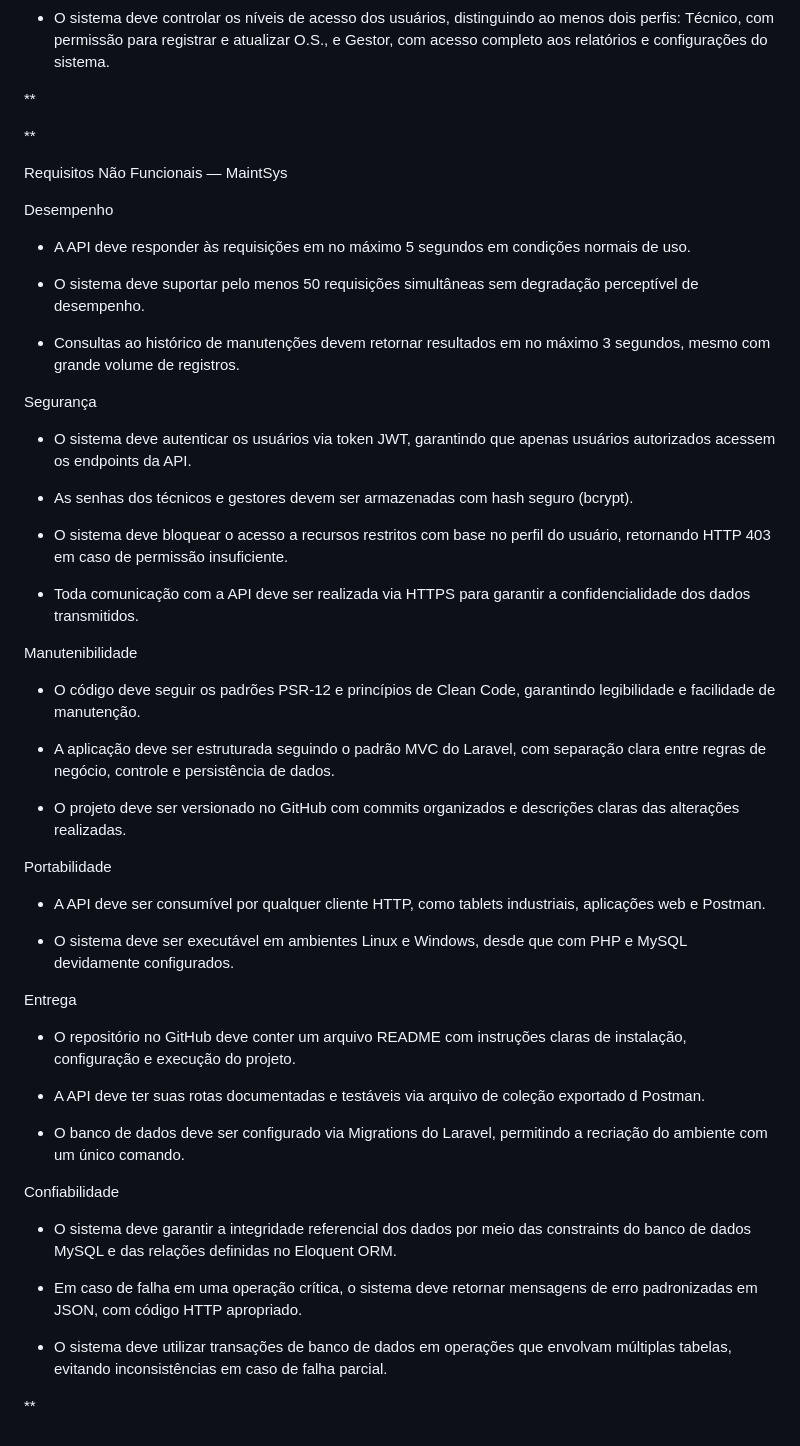
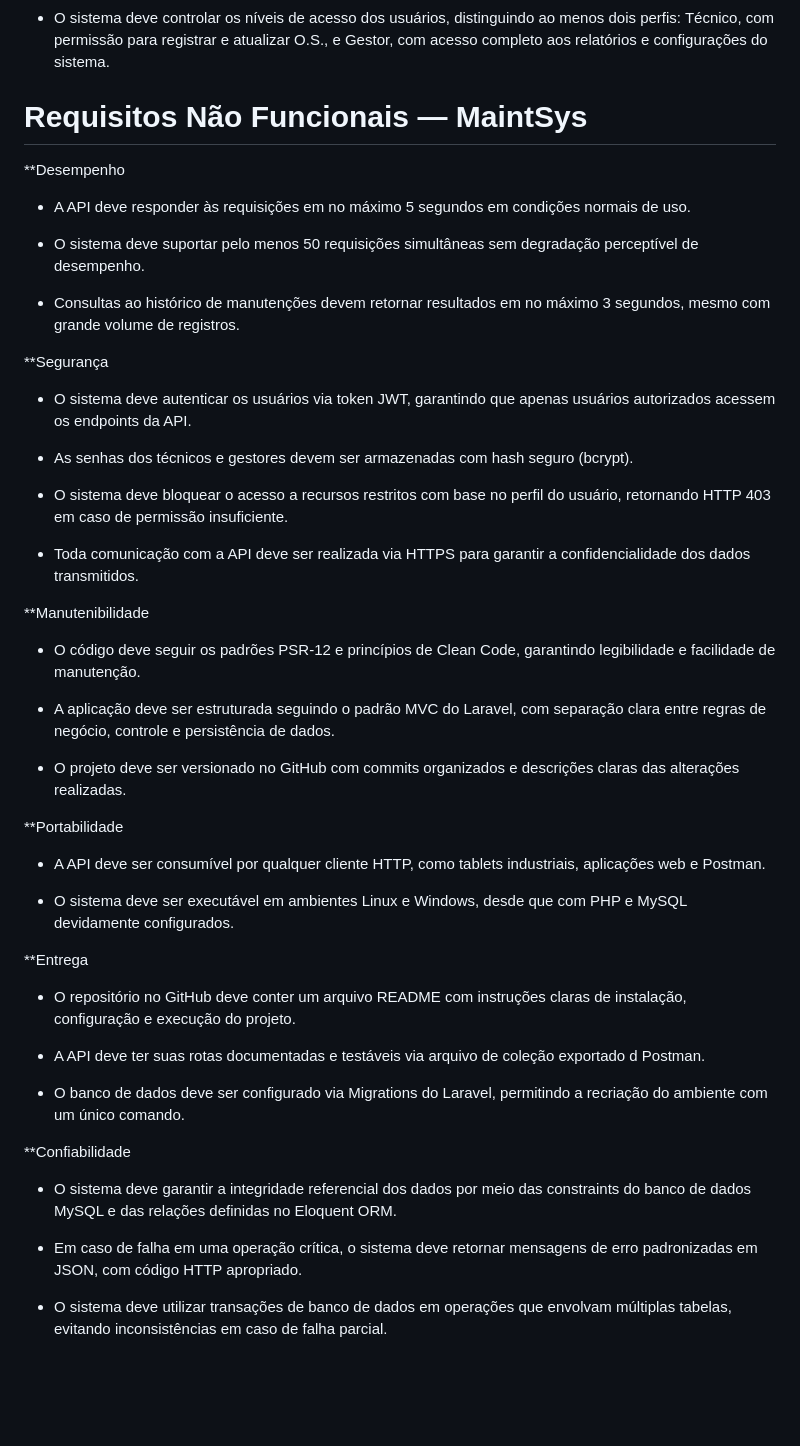
Before and after one commit to jggoncalez/maintsys, a Markdown page: obsidian-vault/Levantamento de Requisitos.md, the part around one of its changes. Drawn GitHub-style; blank space fills up the shorter version.

Commit message:
Atualizando  a documentação

```diff
--- a/obsidian-vault/Levantamento de Requisitos.md
+++ b/obsidian-vault/Levantamento de Requisitos.md
@@ -27,13 +25,9 @@ Requisitos Funcionais — MaintSys
 - O sistema deve controlar os níveis de acesso dos usuários, distinguindo ao menos dois perfis: Técnico, com permissão para registrar e atualizar O.S., e Gestor, com acesso completo aos relatórios e configurações do sistema.
 
 
-**
+# Requisitos Não Funcionais — MaintSys
 
-**
-
-Requisitos Não Funcionais — MaintSys
-
-Desempenho
+**Desempenho
 
 - A API deve responder às requisições em no máximo 5 segundos em condições normais de uso.
 
@@ -43,7 +37,7 @@ Desempenho
 
 
 
-Segurança
+**Segurança
 
 - O sistema deve autenticar os usuários via token JWT, garantindo que apenas usuários autorizados acessem os endpoints da API.
 
@@ -55,7 +49,7 @@ Segurança
 
 
 
-Manutenibilidade
+**Manutenibilidade
 
 - O código deve seguir os padrões PSR-12 e princípios de Clean Code, garantindo legibilidade e facilidade de manutenção.
 
@@ -65,7 +59,7 @@ Manutenibilidade
 
 
 
-Portabilidade
+**Portabilidade
 
 - A API deve ser consumível por qualquer cliente HTTP, como tablets industriais, aplicações web e Postman.
 
@@ -73,7 +67,7 @@ Portabilidade
 
 
 
-Entrega
+**Entrega
 
 - O repositório no GitHub deve conter um arquivo README com instruções claras de instalação, configuração e execução do projeto.
 
@@ -83,13 +77,10 @@ Entrega
 
 
 
-Confiabilidade
+**Confiabilidade
 
 - O sistema deve garantir a integridade referencial dos dados por meio das constraints do banco de dados MySQL e das relações definidas no Eloquent ORM.
 
 - Em caso de falha em uma operação crítica, o sistema deve retornar mensagens de erro padronizadas em JSON, com código HTTP apropriado.
 
 - O sistema deve utilizar transações de banco de dados em operações que envolvam múltiplas tabelas, evitando inconsistências em caso de falha parcial.
-
-
-**
```
Also changed, not shown: other parts of obsidian-vault/Levantamento de Requisitos.md (+1 -3 lines).
